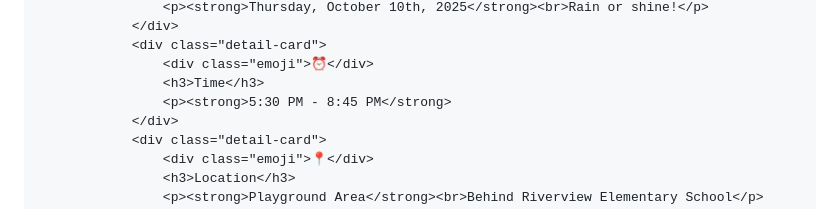
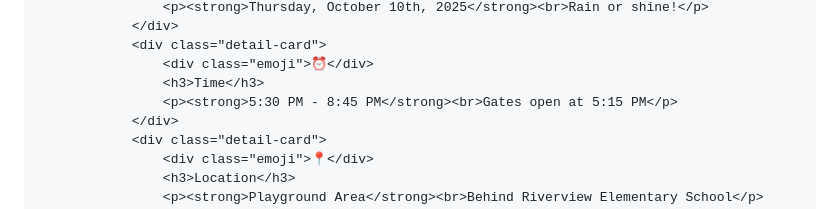
Before and after one commit to jreeves0316/Jreeves0316.github.io, a Markdown page: README.md, the part around the change. Rendered like a GitHub page.

```diff
--- a/README.md
+++ b/README.md
@@ -312,7 +312,7 @@
                 <div class="detail-card">
                     <div class="emoji">⏰</div>
                     <h3>Time</h3>
-                    <p><strong>5:30 PM - 8:45 PM</strong>
+                    <p><strong>5:30 PM - 8:45 PM</strong><br>Gates open at 5:15 PM</p>
                 </div>
                 <div class="detail-card">
                     <div class="emoji">📍</div>
```
